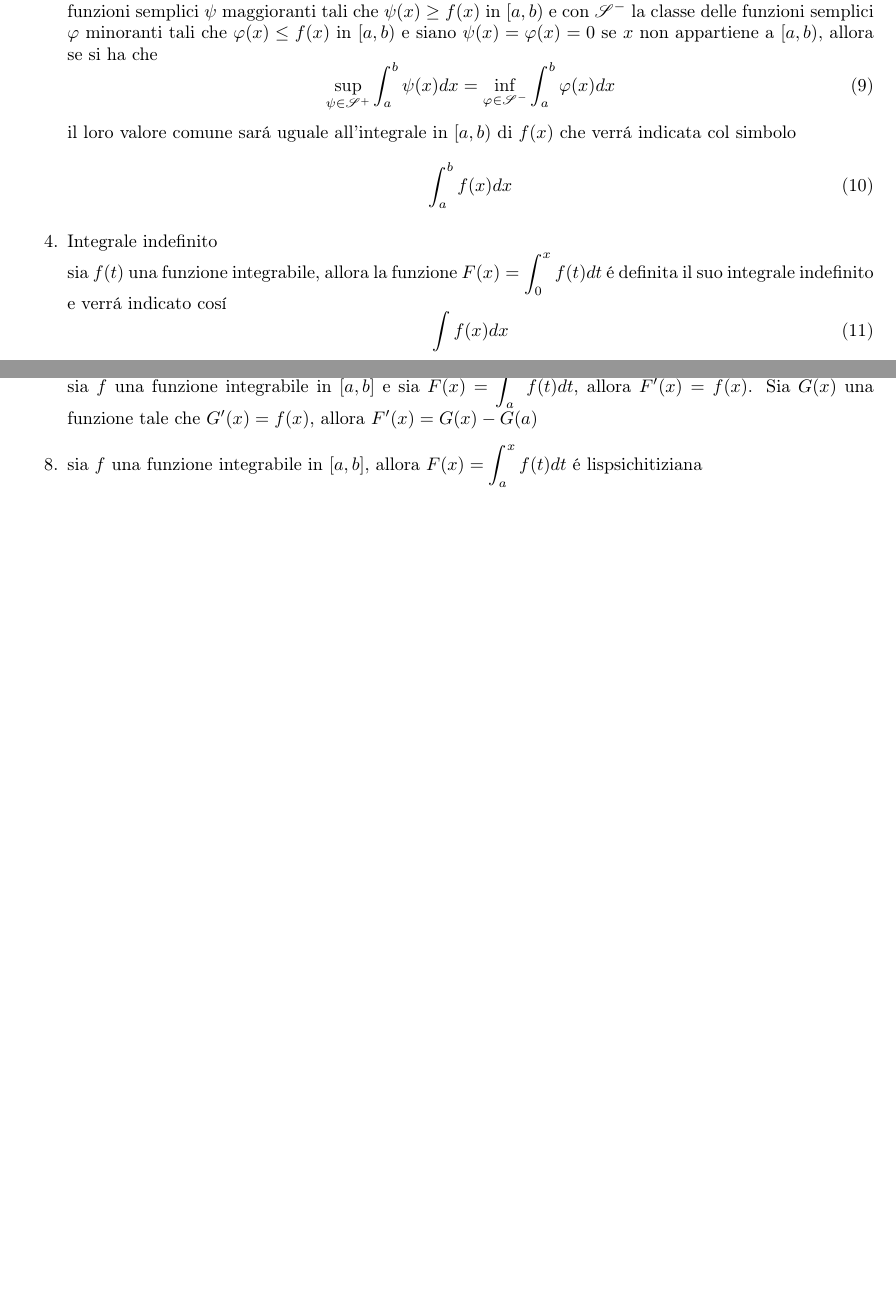
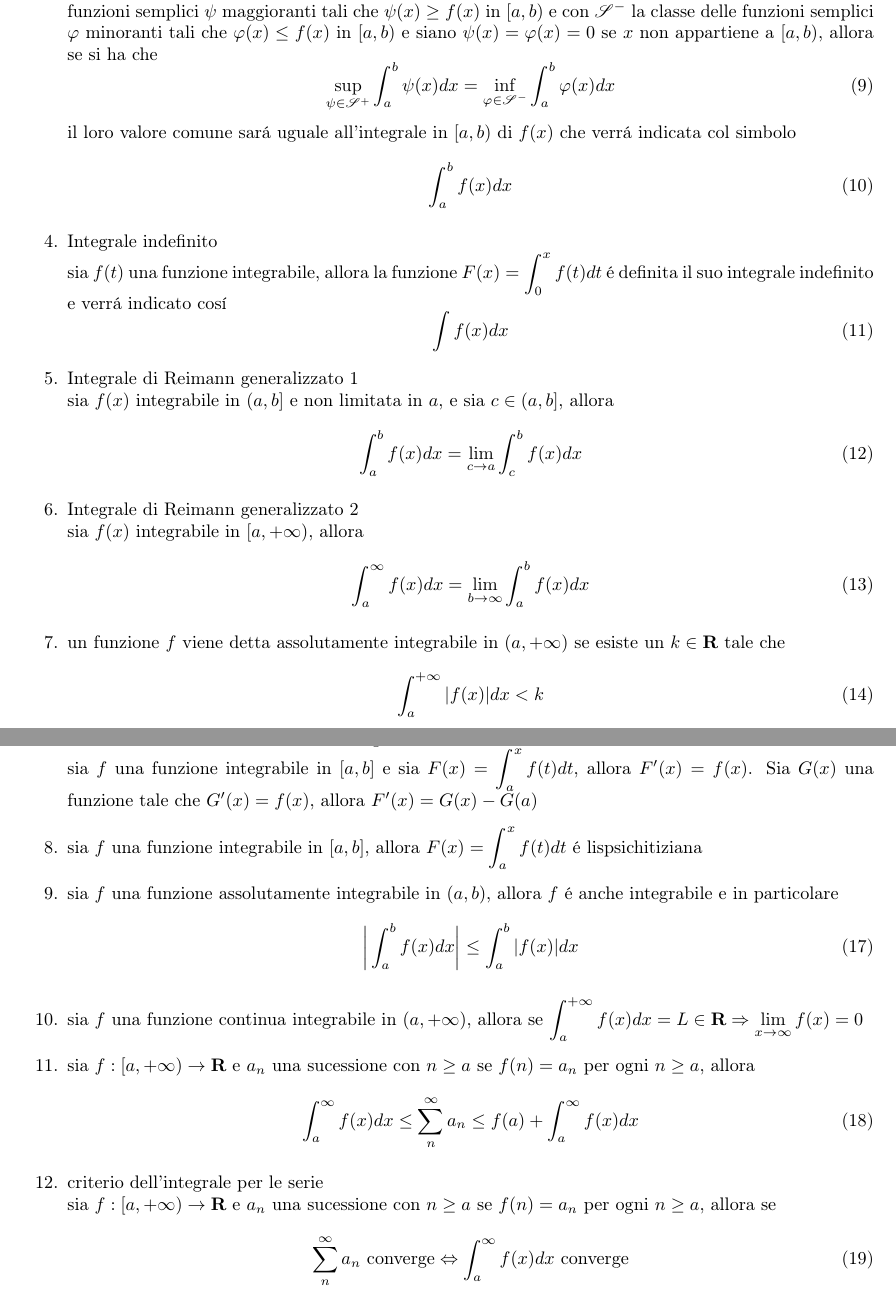
Before and after one commit to Francesco215/appunti, a LaTeX problem sheet (Appunti Analisi.tex): two parts of pages 6 and 7 of 7, joined at a grey line, cut so that both start at the same text, the shorter picture padded with empty space. Compiled offline with pdfLaTeX.

Commit message:
aggiunti tutti i teoremi tranne quelli riguardanti gli integrali di labesque e manca l ultimo teorema degli appunti di francesco

```diff
--- a/Appunti Analisi.tex
+++ b/Appunti Analisi.tex
@@ -327,6 +327,21 @@
 				\begin{equation}
 					\int f(x)dx
 				\end{equation}
+			\item{Integrale di Reimann generalizzato 1}\\
+				sia $f(x)$ integrabile in $(a,b]$ e non limitata in $a$, e sia $c\in (a,b]$, allora
+				\begin{equation}
+					\int_a^b f(x)dx = \lim_{c\to a}\int_c^b f(x)dx
+				\end{equation}
+			\item{Integrale di Reimann generalizzato 2}\\
+				sia $f(x)$ integrabile in $[a,+\infty)$, allora
+				\begin{equation}
+					\int_a^\infty f(x)dx=\lim_{b\to \infty}\int_a^b f(x)dx
+				\end{equation}
+			\item
+				un funzione $f$ viene detta assolutamente integrabile in $(a,+\infty)$ se esiste un $k\in\mathbf{R}$ tale che
+				\begin{equation}
+					\int_a^{+\infty}|f(x)|dx < k
+				\end{equation}
 		\end{enumerate}
 
 
@@ -358,6 +373,24 @@
 				Sia $G(x)$ una funzione tale che $G'(x)=f(x)$, allora $F'(x)=G(x)-G(a)$
 			\item
 				sia $f$ una funzione integrabile in $[a,b]$, allora \(\displaystyle F(x)=\int_a^x f(t)dt \) \'e lispsichitiziana
+			\item
+				sia $f$ una funzione assolutamente integrabile in $(a,b)$, allora $f$ \'e anche integrabile e in particolare
+				\begin{equation}
+					\bigg|\int_a^b f(x)dx\bigg|\le \int_a^b|f(x)|dx
+				\end{equation}
+			\item
+				sia $f$ una funzione continua integrabile in $(a,+\infty)$, allora se \(\displaystyle \int_a^{+\infty}f(x)dx=L\in\mathbf{R}\Rightarrow \lim_{x\to\infty}f(x)=0\)
+			\item
+				sia $f:[a,+\infty)\rightarrow\mathbf{R}$ e $a_n$ una sucessione con $n\geq a$ se $f(n)=a_n$ per ogni $n\geq a$, allora
+				\begin{equation}
+					\int_a^\infty f(x)dx	\le \sum_n^\infty a_n \le f(a)+ \int_a^\infty f(x)dx
+				\end{equation}
+			\item{criterio dell'integrale per le serie}\\
+				sia $f:[a,+\infty)\rightarrow\mathbf{R}$ e $a_n$ una sucessione con $n\geq a$ se $f(n)=a_n$ per ogni $n\geq a$, allora se
+				\begin{equation}
+					\sum_n^\infty a_n \textrm{ converge}\Leftrightarrow \int_a^\infty f(x)dx \textrm{ converge}
+				\end{equation}
+
 		\end{enumerate}
 
 
```
Also changed, not shown: Appunti Analisi.pdf, Appunti Analisi.tex (4 more changed lines), 2 other files.
